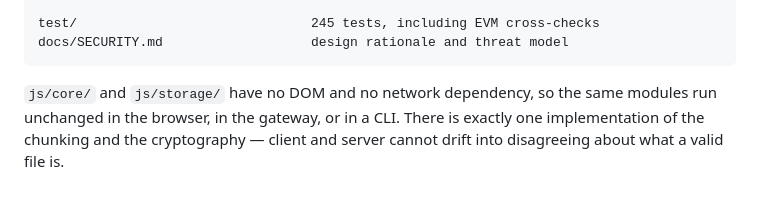
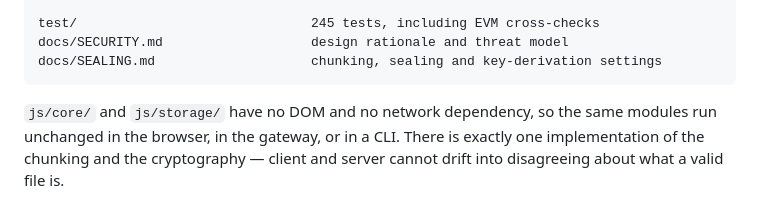
Before and after one commit to nishchal-gond/OREOCHAIN, a Markdown page: Readme.md, the part around the change. GitHub-like rendering.

````diff
--- a/Readme.md
+++ b/Readme.md
@@ -285,6 +285,7 @@ server/ratelimit.mjs               per-key token bucket
 
 test/                              245 tests, including EVM cross-checks
 docs/SECURITY.md                   design rationale and threat model
+docs/SEALING.md                    chunking, sealing and key-derivation settings
 ```
 
 `js/core/` and `js/storage/` have no DOM and no network dependency, so the same
````
Also changed, not shown: docs/SEALING.md (added, +176 -0 lines).
